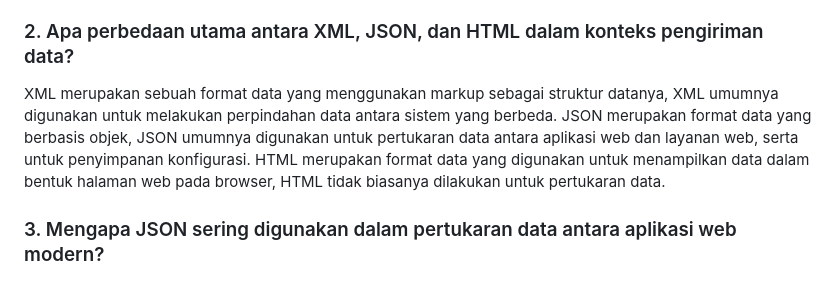
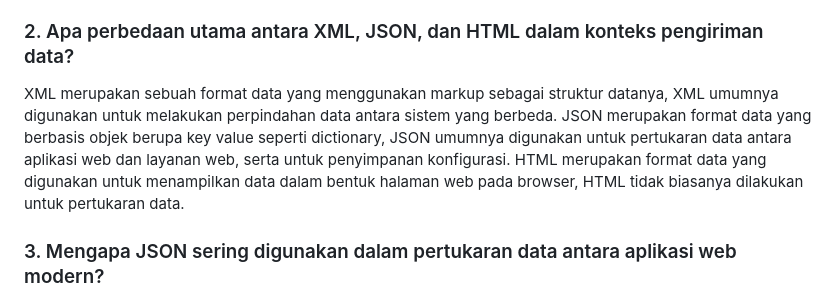
Before and after one commit to DwikyAhmad/inventori, a Markdown page: README.md, the part around the change. Rendered like a GitHub page.

Commit message:
Tugas 3 Done

```diff
--- a/README.md
+++ b/README.md
@@ -8,7 +8,7 @@ Link to adaptable: https://inventoridwiky.adaptable.app/main/
 form POST merupakan form yang menyimpan data pada HTTP request body lalu dikirimkan ke server, karena data tidak terlihat di URL, POST form dilakukan untuk melakukan submission sensitive data atau large data. Submission dari form tersebut akan dikirimkan ke server untuk melakukan aksi seperti membuat new object pada server. Sedangkan form GET digunakan untuk menerima data dari server dengan menambahkan query pada URL parameters.
 
 ### 2. Apa perbedaan utama antara XML, JSON, dan HTML dalam konteks pengiriman data?
-XML merupakan sebuah format data yang menggunakan markup sebagai struktur datanya, XML umumnya digunakan untuk melakukan perpindahan data antara sistem yang berbeda. JSON merupakan format data yang berbasis objek, JSON umumnya digunakan untuk pertukaran data antara aplikasi web dan layanan web, serta untuk penyimpanan konfigurasi. HTML merupakan format data yang digunakan untuk menampilkan data dalam bentuk halaman web pada browser, HTML tidak biasanya dilakukan untuk pertukaran data.
+XML merupakan sebuah format data yang menggunakan markup sebagai struktur datanya, XML umumnya digunakan untuk melakukan perpindahan data antara sistem yang berbeda. JSON merupakan format data yang berbasis objek berupa key value seperti dictionary, JSON umumnya digunakan untuk pertukaran data antara aplikasi web dan layanan web, serta untuk penyimpanan konfigurasi. HTML merupakan format data yang digunakan untuk menampilkan data dalam bentuk halaman web pada browser, HTML tidak biasanya dilakukan untuk pertukaran data.
 
 ### 3. Mengapa JSON sering digunakan dalam pertukaran data antara aplikasi web modern?
 - JSON memiliki format yang ringan dan mudah dibaca karena menggunakan struktur objek dan array yang mirip dengan sintaks javascript
```
